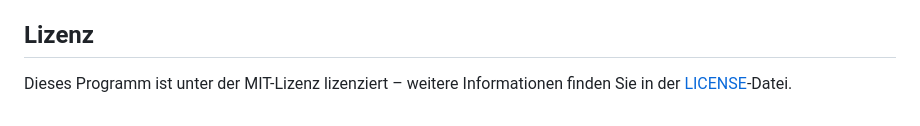
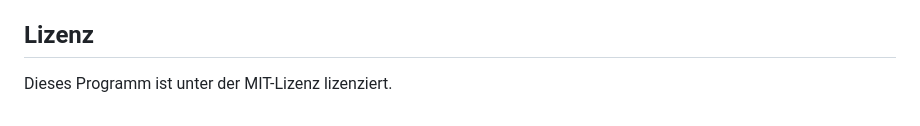
Before and after one commit to CmoneBK/SchildNRW-WebUntis-Erzieher-Konvertierer, a Markdown page: README.md, the part around the change. Rendered like a GitHub page.

```diff
--- a/README.md
+++ b/README.md
@@ -53,4 +53,4 @@ Durch die Konvertierung und Zusammenführung der Daten ermöglicht dieses Progra
 
 ## **Lizenz**
 
-Dieses Programm ist unter der MIT-Lizenz lizenziert – weitere Informationen finden Sie in der [LICENSE](LICENSE)-Datei.
+Dieses Programm ist unter der MIT-Lizenz lizenziert.
```
